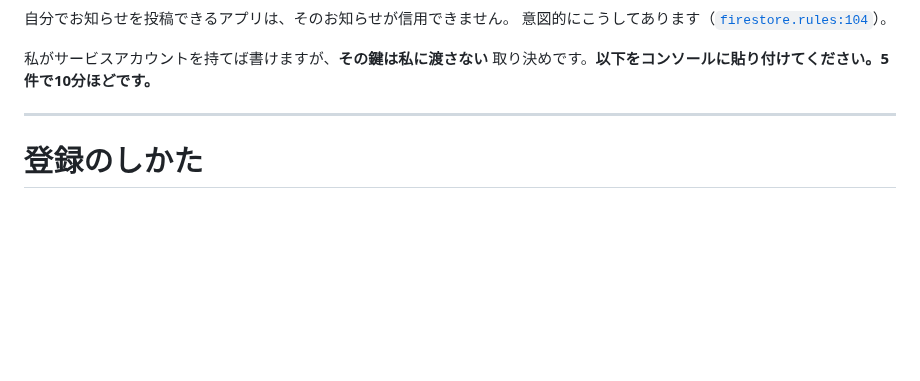
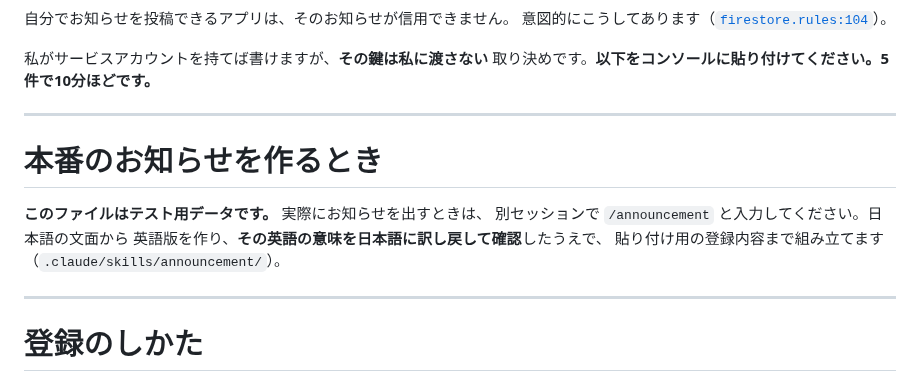
Before and after one commit to noakd0315/wanote, a Markdown page: docs/ANNOUNCEMENT_TEST_DATA.md, the part around the change. GitHub-like rendering; blank space fills up the shorter version.

Commit message:
feat: add a guided skill for composing announcements
Invoked as /announcement in a fresh session. Walks one question at a
time -- text, importance, expiry, publish time -- then produces the field
table to paste into the Firebase console.

The part that matters: it shows a back-translation of the English it
wrote. The PM does not read English, so without one they would be
publishing a sentence under their own name without knowing what it says.
Literal re-use of the original Japanese would defeat that, so the
back-translation is made from the English alone.

Co-Authored-By: Claude Opus 5 <noreply@anthropic.com>

```diff
--- a/docs/ANNOUNCEMENT_TEST_DATA.md
+++ b/docs/ANNOUNCEMENT_TEST_DATA.md
@@ -24,6 +24,15 @@ match /announcements/{id} {
 
 私がサービスアカウントを持てば書けますが、**その鍵は私に渡さない**
 取り決めです。**以下をコンソールに貼り付けてください。5件で10分ほどです。**
+
+---
+
+# 本番のお知らせを作るとき
+
+**このファイルはテスト用データです。** 実際にお知らせを出すときは、
+別セッションで `/announcement` と入力してください。日本語の文面から
+英語版を作り、**その英語の意味を日本語に訳し戻して確認**したうえで、
+貼り付け用の登録内容まで組み立てます（`.claude/skills/announcement/`）。
 
 ---
 
```
Also changed, not shown: 1 other file.
